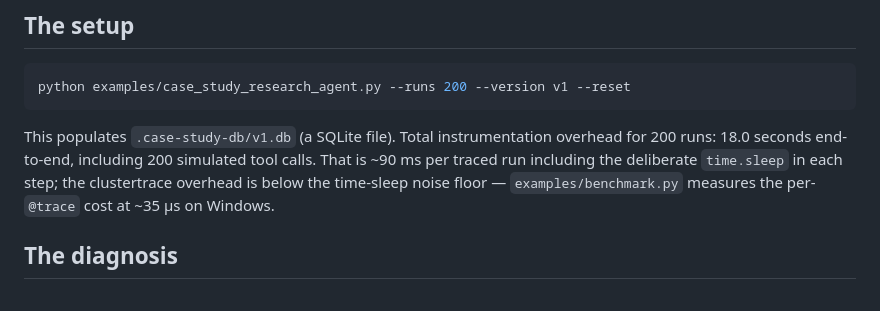
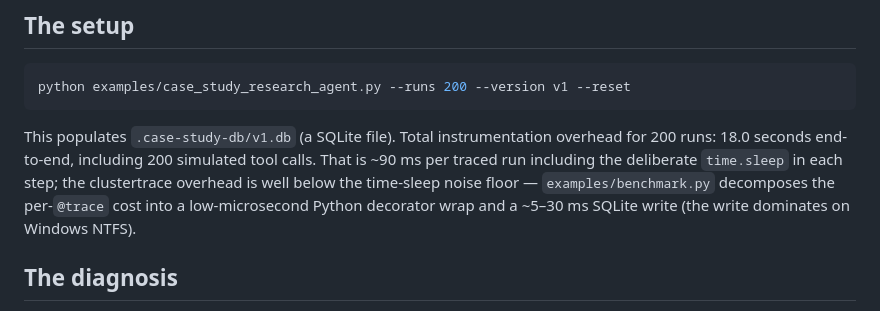
Before and after one commit to harrywinter06-code/clustertrace, a Markdown page: docs/case-studies/maintainer-dogfood.md, the part around the change. Rendered like a GitHub page.

Commit message:
docs(case-study): align overhead claim with benchmark methodology
The case study said 'per-@trace cost at ~35 µs' but examples/benchmark.py
measures full traced calls (decorator + SQLite write). Honest decomposition:
low-microsecond decorator wrap + ~5-30 ms SQLite write (write dominates on
Windows NTFS). Matches the README §Overhead clarification in commit fb218d9.

````diff
--- a/docs/case-studies/maintainer-dogfood.md
+++ b/docs/case-studies/maintainer-dogfood.md
@@ -16,7 +16,7 @@ The agent's code is in [`examples/case_study_research_agent.py`](../../examples/
 python examples/case_study_research_agent.py --runs 200 --version v1 --reset
 ```
 
-This populates `.case-study-db/v1.db` (a SQLite file). Total instrumentation overhead for 200 runs: 18.0 seconds end-to-end, including 200 simulated tool calls. That is ~90 ms per traced run including the deliberate `time.sleep` in each step; the clustertrace overhead is below the time-sleep noise floor — `examples/benchmark.py` measures the per-`@trace` cost at ~35 µs on Windows.
+This populates `.case-study-db/v1.db` (a SQLite file). Total instrumentation overhead for 200 runs: 18.0 seconds end-to-end, including 200 simulated tool calls. That is ~90 ms per traced run including the deliberate `time.sleep` in each step; the clustertrace overhead is well below the time-sleep noise floor — `examples/benchmark.py` decomposes the per-`@trace` cost into a low-microsecond Python decorator wrap and a ~5–30 ms SQLite write (the write dominates on Windows NTFS).
 
 ## The diagnosis
 
````
